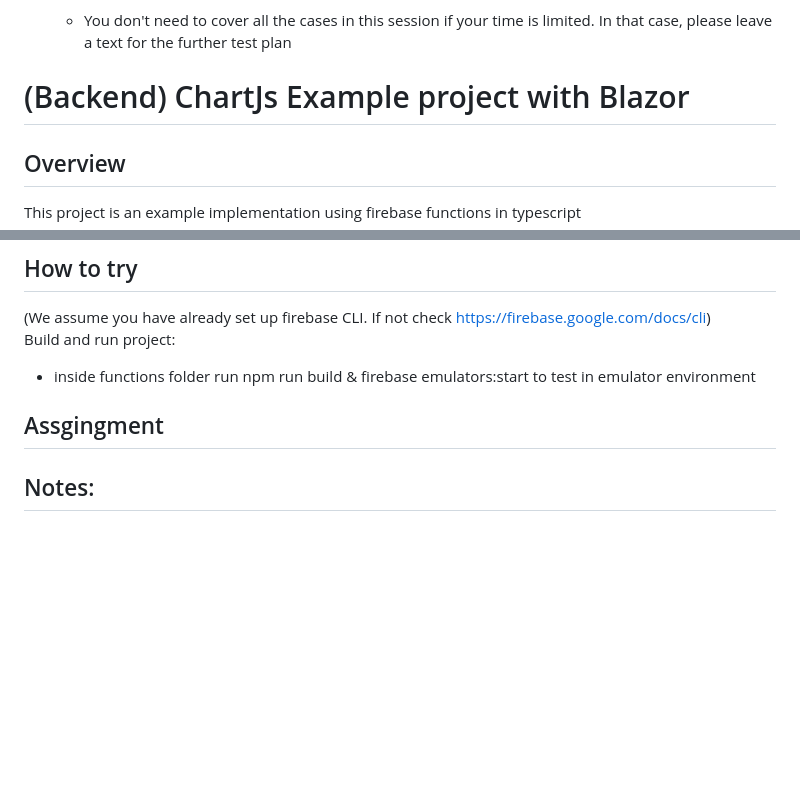
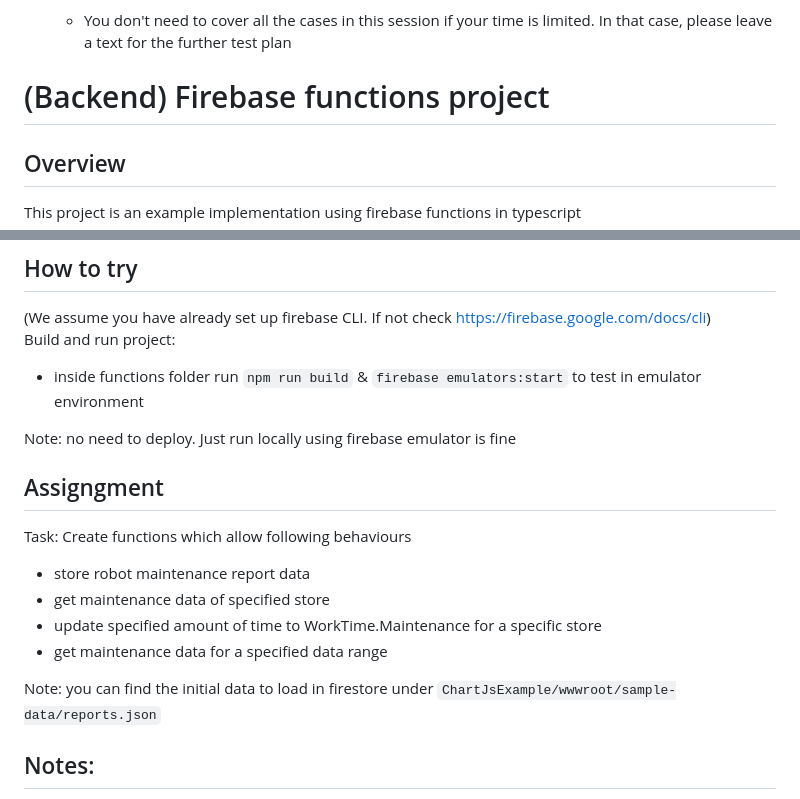
Before and after one commit to salest/assignment-webapp, a Markdown page: README.md, 2 parts joined by grey strips. GitHub-like rendering; blank space fills up the shorter version.

Commit message:
update readme for backend assignment

```diff
--- a/README.md
+++ b/README.md
@@ -38,7 +38,7 @@ If you run the project, you'll see test data as json string at https://localhost
 
 
 
-# (Backend) ChartJs Example project with Blazor
+# (Backend) Firebase functions project
 
 ## Overview
 This project is an example implementation using firebase functions in typescript
@@ -50,10 +50,18 @@ This project is an example implementation using firebase functions in typescript
 ## How to try
 (We assume you have already set up firebase CLI. If not check https://firebase.google.com/docs/cli)
 Build and run project:
-- inside functions folder run npm run build & firebase emulators:start to test in emulator environment
+- inside functions folder run `npm run build` & `firebase emulators:start` to test in emulator environment
 
-## Assgingment
+Note: no need to deploy. Just run locally using firebase emulator is fine
 
+## Assigngment
+Task: Create functions which allow following behaviours
+- store robot maintenance report data
+- get maintenance data of specified store
+- update specified amount of time to WorkTime.Maintenance for a specific store
+- get maintenance data for a specified data range
+
+Note: you can find the initial data to load in firestore under `ChartJsExample/wwwroot/sample-data/reports.json`
 
 ## Notes:
 - If you have any question to proceed the assignment, feel free to ask on slack
```
